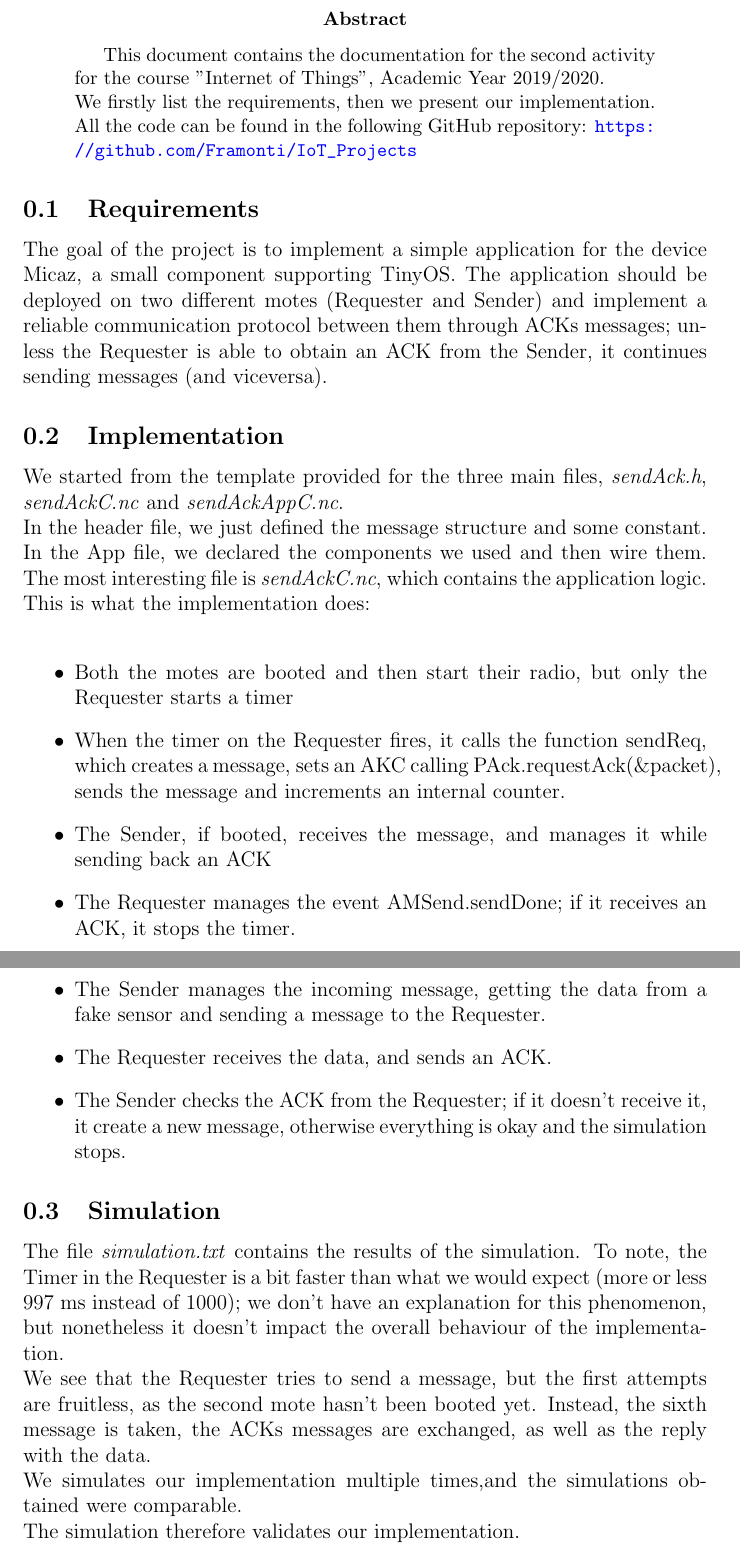
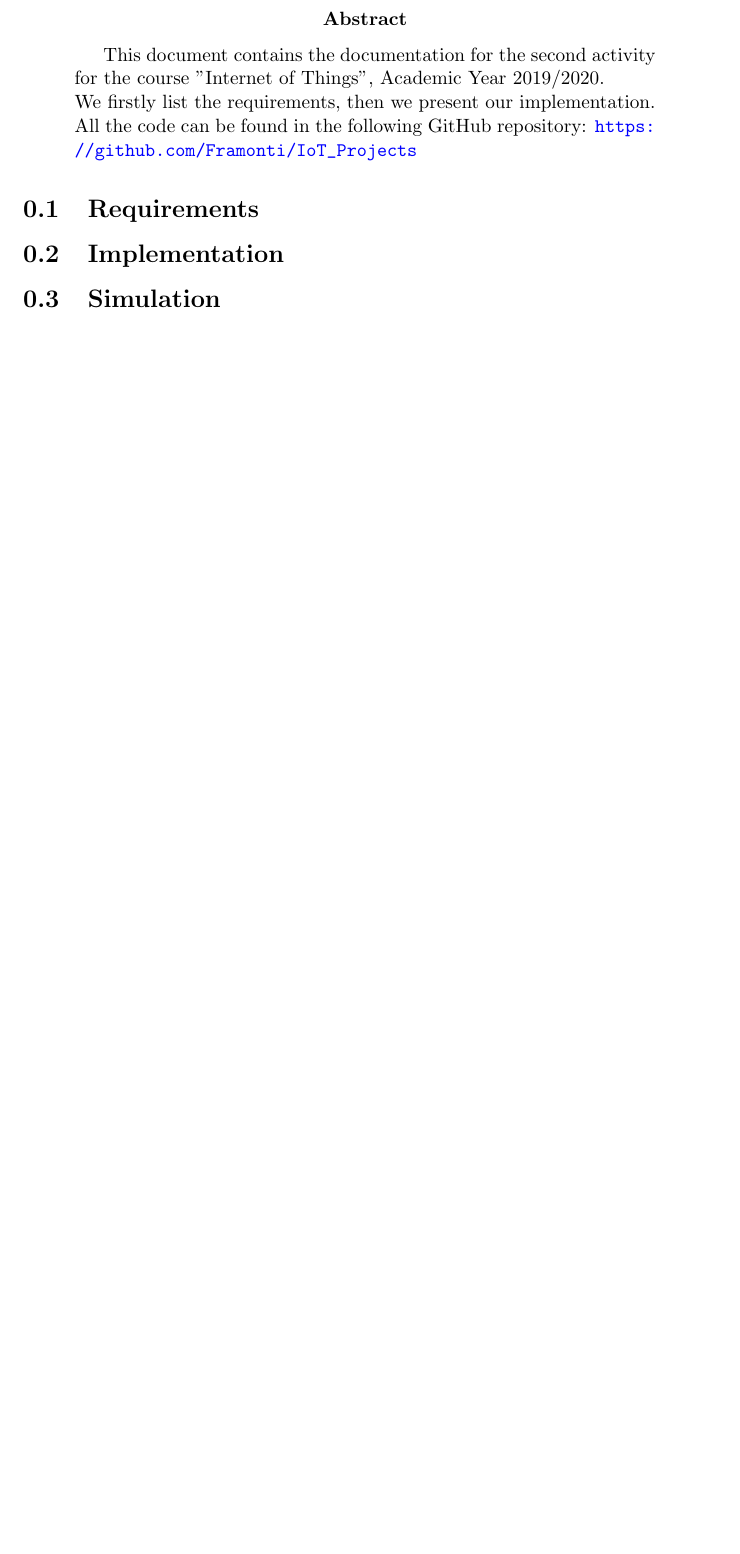
Before and after one commit to Framonti/IoT_Projects, a LaTeX paper (Activity 2/Documentation/Documentation.tex): two parts of pages 2 and 3 of 3 before the commit and part of page 2 of 2 after it, the two joined at a grey line, cut so that both start at the same text, the shorter picture padded with empty space. Compiled offline with pdfLaTeX.

Commit message:
Revert "Documentation"
This reverts commit 5065031422a9f05bd20db53ff10bc96ea38a709f.

```diff
--- a/Activity 2/Documentation/Documentation.tex
+++ b/Activity 2/Documentation/Documentation.tex
@@ -115,26 +115,10 @@ This document contains the documentation for the second activity for the course
 We firstly list the requirements, then we present our implementation. All the code can be found in the following GitHub repository: \url{https://github.com/Framonti/IoT_Projects}
 \end{abstract}
 \subsection{Requirements}
-The goal of the project is to implement a simple application for the device Micaz, a small component supporting TinyOS. The application should be deployed on two different motes (Requester and Sender) and implement a reliable communication protocol between them through ACKs messages; unless the Requester is able to obtain an ACK from the Sender, it continues sending messages (and viceversa).
 
 \subsection{Implementation}
-We started from the template provided for the three main files, \emph{sendAck.h}, \emph{sendAckC.nc} and \emph{sendAckAppC.nc}. \\
-In the header file, we just defined the message structure and some constant.\\
-In the App file, we declared the components we used and then wire them.
-The most interesting file is \emph{sendAckC.nc}, which contains the application logic. This is what the implementation does:\\
-\begin{itemize}
-\item Both the motes are booted and then start their radio, but only the Requester starts a timer
-\item When the timer on the Requester fires, it calls the function sendReq, which creates a message, sets an AKC calling PAck.requestAck(\&packet), sends the message and increments an internal counter.
-\item The Sender, if booted, receives the message, and manages it while sending back an ACK
-\item The Requester manages the event AMSend.sendDone; if it receives an ACK, it stops the timer.
-\item The Sender manages the incoming message, getting the data from a fake sensor and sending a message to the Requester.
-\item The Requester receives the data, and sends an ACK.
-\item The Sender checks the ACK from the Requester; if it doesn't receive it, it create a new message, otherwise everything is okay and the simulation stops.
-\end{itemize}
+
 \subsection{Simulation}
-The file \emph{simulation.txt} contains the results of the simulation. To note, the Timer in the Requester is a bit faster than what we would expect (more or less 997 ms instead of 1000); we don't have an explanation for this phenomenon, but nonetheless it doesn't impact the overall behaviour of the implementation.\\
-We see that the Requester tries to send a message, but the first attempts are fruitless, as the second mote hasn't been booted yet. Instead, the sixth message is taken, the ACKs messages are exchanged, as well as the reply with the data. \\
-We simulates our implementation multiple times,and the simulations obtained were comparable.\\
-The simulation therefore validates our implementation.
+
 
 \end{document}
```
Also changed, not shown: Activity 2/Documentation/Documentation.pdf (deleted), 2 other files.
